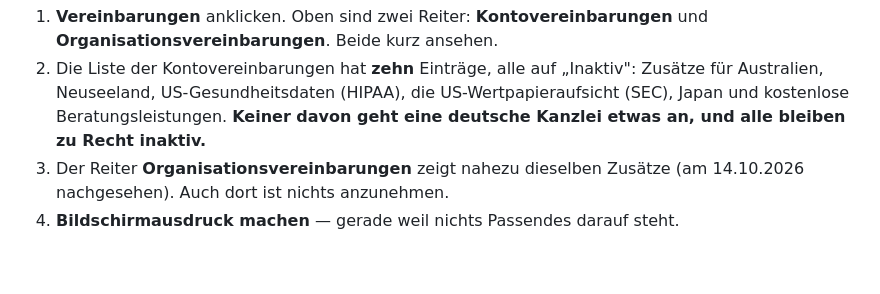
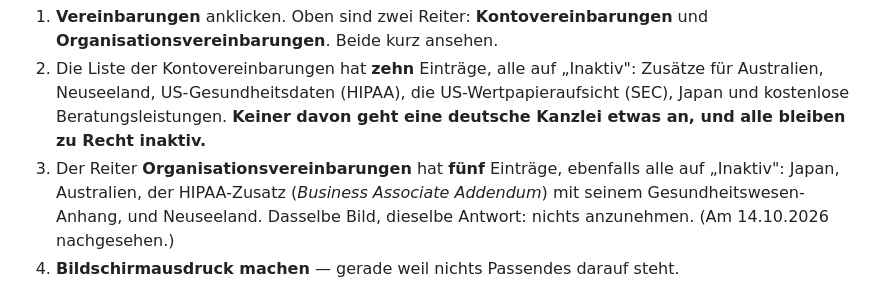
Before and after one commit to JosefBlack/jusperfect, a Markdown page: AWS-ZWEI-HANDGRIFFE.md, the part around the change. Rendered like a GitHub page; blank space fills up the shorter version.

Commit message:
Artifact: beide Reiter sind nachgesehen, fuenf und zehn Zusaetze, keiner einschlaegig
Die Kanzlei hat am 14.10.2026 auch die Organisationsvereinbarungen gezeigt:
fuenf Eintraege, alle inaktiv - Japan, Australien, der HIPAA-Zusatz mit
seinem Anhang fuers Gesundheitswesen, Neuseeland. Kein DSGVO-Zusatz, wie
schon bei den zehn Kontovereinbarungen.

Die Anleitung nennt jetzt Zahl und Namen, statt "nahezu dieselben". Wer die
Stelle das naechste Mal liest, soll nicht fuenf Beschreibungen aufklappen
muessen, um zu sehen, dass keine davon eine deutsche Kanzlei betrifft.

Co-Authored-By: Claude Opus 5 <noreply@anthropic.com>
Claude-Session: https://claude.ai/code/session_01KwuD5AW6wDiLqts3wV9EzW

```diff
--- a/AWS-ZWEI-HANDGRIFFE.md
+++ b/AWS-ZWEI-HANDGRIFFE.md
@@ -398,8 +398,11 @@ nachgesehen, und so sieht es wirklich aus:
    (HIPAA), die US-Wertpapieraufsicht (SEC), Japan und kostenlose
    Beratungsleistungen. **Keiner davon geht eine deutsche Kanzlei etwas an,
    und alle bleiben zu Recht inaktiv.**
-3. Der Reiter **Organisationsvereinbarungen** zeigt nahezu dieselben Zusätze
-   (am 14.10.2026 nachgesehen). Auch dort ist nichts anzunehmen.
+3. Der Reiter **Organisationsvereinbarungen** hat **fünf** Einträge, ebenfalls
+   alle auf „Inaktiv": Japan, Australien, der HIPAA-Zusatz (*Business
+   Associate Addendum*) mit seinem Gesundheitswesen-Anhang, und Neuseeland.
+   Dasselbe Bild, dieselbe Antwort: nichts anzunehmen. (Am 14.10.2026
+   nachgesehen.)
 4. **Bildschirmausdruck machen** — gerade weil nichts Passendes darauf steht.
 
 > **Warum der Auftragsverarbeitungsvertrag hier fehlt.** AWS hat den
```
